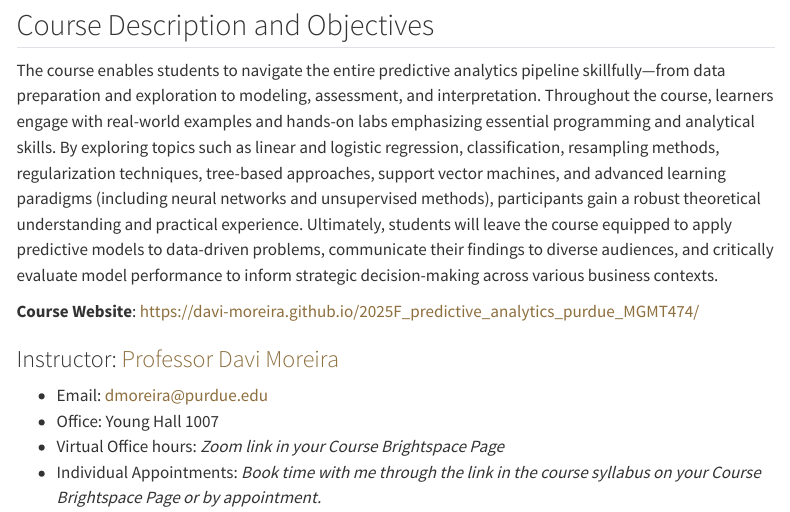
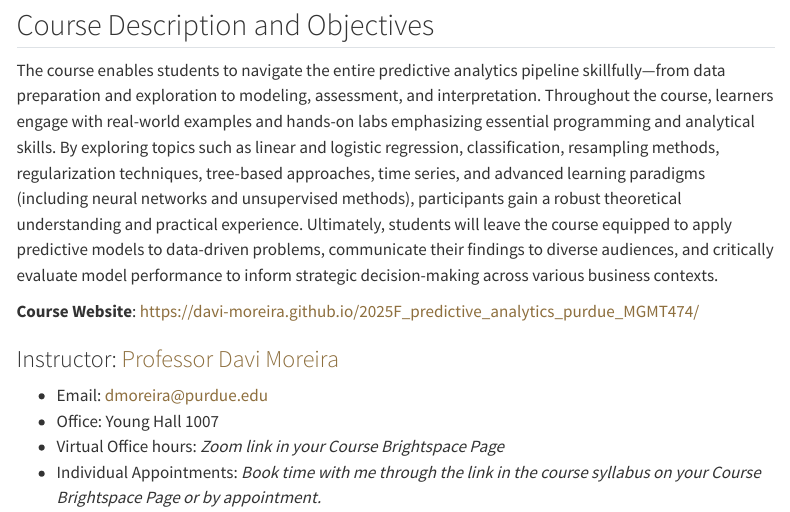
Before and after one commit to davi-moreira/2025F_predictive_analytics_purdue_MGMT474, a Quarto document (index.qmd): the page in a window 1100 px wide, from 270 px down. Rendered offline with R 4.5, knitr and Pandoc in place of Quarto, with nearby package versions; menus at the side of the page are left out.

Commit message:
time series to the course description

```diff
--- a/index.qmd
+++ b/index.qmd
@@ -19,7 +19,7 @@ subtitle: "Mitch. Daniels School of Business, Purdue University"
 
 ## Course Description and Objectives
 
-The course enables students to navigate the entire predictive analytics pipeline skillfully—from data preparation and exploration to modeling, assessment, and interpretation. Throughout the course, learners engage with real-world examples and hands-on labs emphasizing essential programming and analytical skills. By exploring topics such as linear and logistic regression, classification, resampling methods, regularization techniques, tree-based approaches, support vector machines, and advanced learning paradigms (including neural networks and unsupervised methods), participants gain a robust theoretical understanding and practical experience. Ultimately, students will leave the course equipped to apply predictive models to data-driven problems, communicate their findings to diverse audiences, and critically evaluate model performance to inform strategic decision-making across various business contexts.
+The course enables students to navigate the entire predictive analytics pipeline skillfully—from data preparation and exploration to modeling, assessment, and interpretation. Throughout the course, learners engage with real-world examples and hands-on labs emphasizing essential programming and analytical skills. By exploring topics such as linear and logistic regression, classification, resampling methods, regularization techniques, tree-based approaches, time series, and advanced learning paradigms (including neural networks and unsupervised methods), participants gain a robust theoretical understanding and practical experience. Ultimately, students will leave the course equipped to apply predictive models to data-driven problems, communicate their findings to diverse audiences, and critically evaluate model performance to inform strategic decision-making across various business contexts.
 
 **Course Website**: [https://davi-moreira.github.io/2025F_predictive_analytics_purdue_MGMT474/](https://davi-moreira.github.io/2025F_predictive_analytics_purdue_MGMT474/){target="_blank"}
 
```
Also changed, not shown: syllabus.qmd (+1 -1 lines), docs/search.json, 2 other files.
